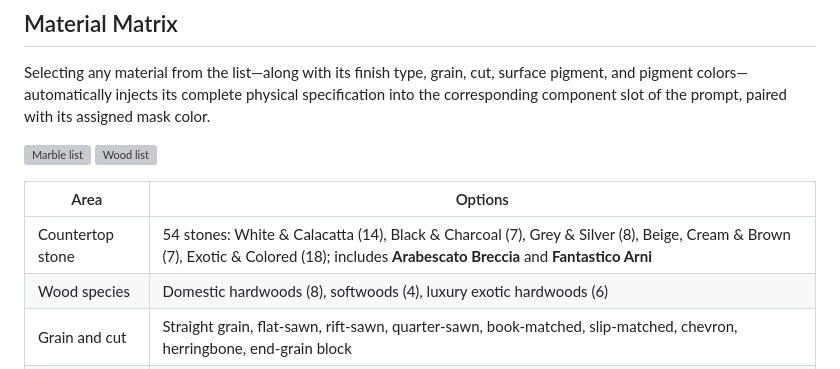
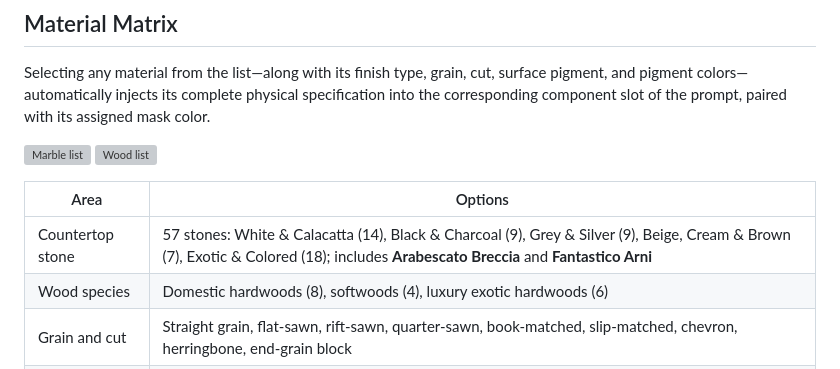
Before and after one commit to mrmizomsn/Any-Kitchen-Prompt-Generator, a Markdown page: README.md, the part around the change. Drawn GitHub-style; grey boxes are pictures that could not be loaded.

```diff
--- a/README.md
+++ b/README.md
@@ -222,7 +222,7 @@ Selecting any material from the list—along with its finish type, grain, cut, s
 
 | Area | Options |
 |---|---|
-| Countertop stone | 54 stones: White & Calacatta (14), Black & Charcoal (7), Grey & Silver (8), Beige, Cream & Brown (7), Exotic & Colored (18); includes **Arabescato Breccia** and **Fantastico Arni** |
+| Countertop stone | 57 stones: White & Calacatta (14), Black & Charcoal (9), Grey & Silver (9), Beige, Cream & Brown (7), Exotic & Colored (18); includes **Arabescato Breccia** and **Fantastico Arni** |
 | Wood species | Domestic hardwoods (8), softwoods (4), luxury exotic hardwoods (6) |
 | Grain and cut | Straight grain, flat-sawn, rift-sawn, quarter-sawn, book-matched, slip-matched, chevron, herringbone, end-grain block |
 | Flooring | Wood or stone; 8 wood patterns, 12 stone patterns; 9 stone finishes |
```
Also changed, not shown: Countertop Materials/Grey Basalt.jpg (added).
